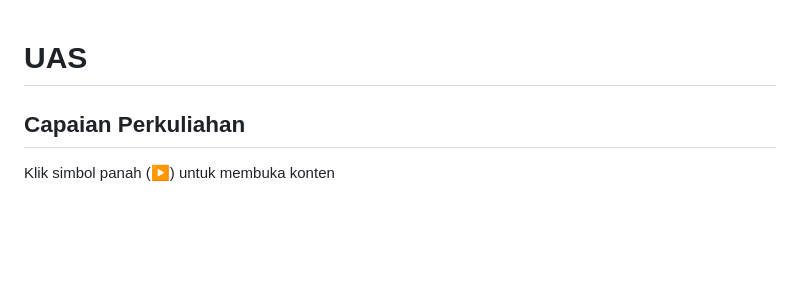
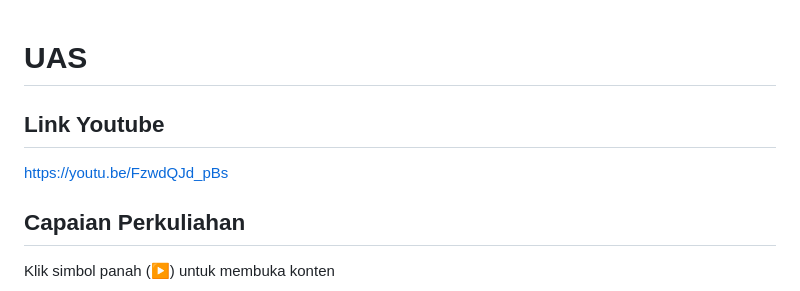
Before and after one commit to azliR/IF215007-IF215008, a Markdown page: praktikum/uas/README.md, the part around the change. GitHub-like rendering; blank space fills up the shorter version.

```diff
--- a/praktikum/uas/README.md
+++ b/praktikum/uas/README.md
@@ -1,4 +1,6 @@
 # UAS
+## Link Youtube
+https://youtu.be/FzwdQJd_pBs
 ## Capaian Perkuliahan
 Klik simbol panah (▶) untuk membuka konten
 ### CLO-0211
```
